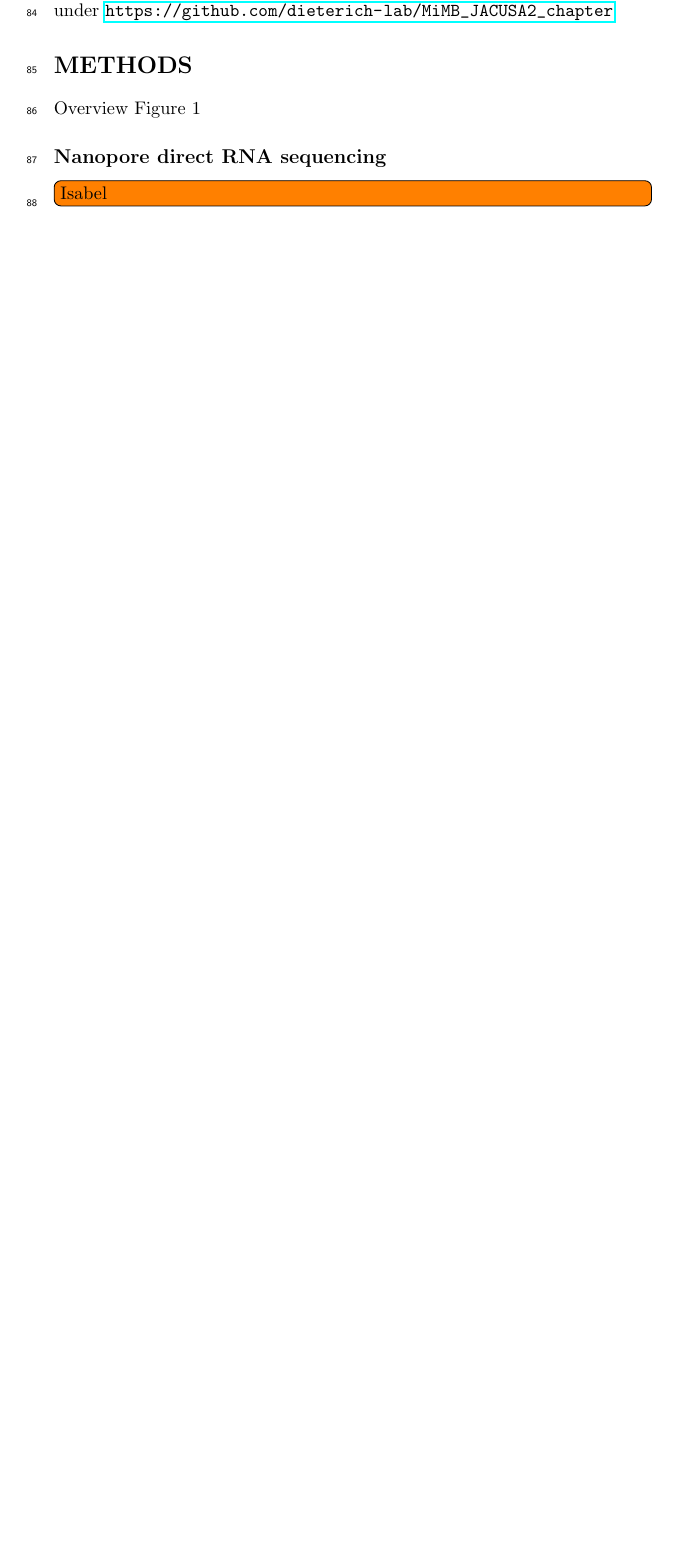
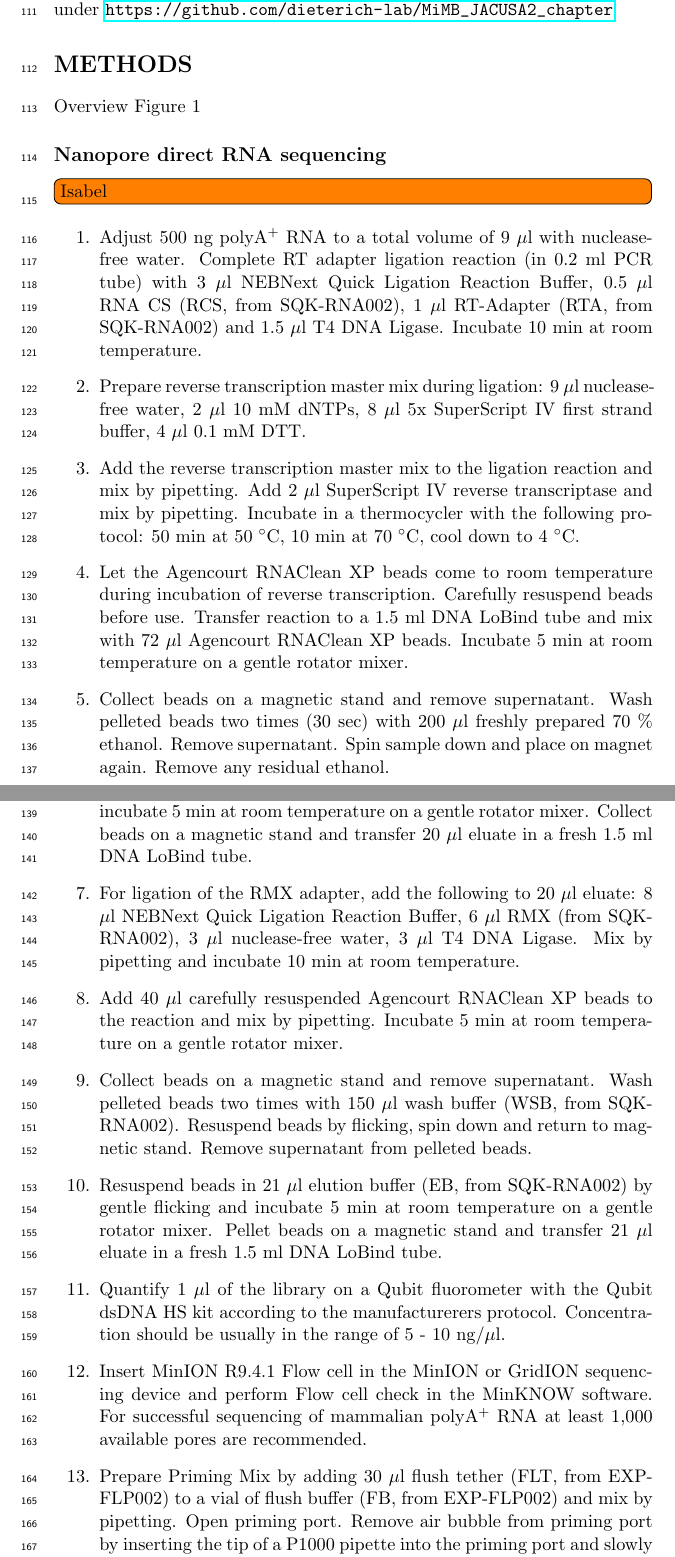
Before and after one commit to dieterich-lab/MiMB_JACUSA2_chapter, a LaTeX paper (manuscript/MiMB_JACUSA2.tex): part of page 3 of 9 before the commit and two parts of pages 4 and 5 of 12 after it, the two joined at a grey line, cut so that both start at the same text, the shorter picture padded with empty space. Compiled offline with pdfLaTeX.

Commit message:
added ONT seq protocol

```diff
--- a/manuscript/MiMB_JACUSA2.tex
+++ b/manuscript/MiMB_JACUSA2.tex
@@ -71,3 +106,29 @@ Our analysis workflow has few requirements, which are detailed in Table \ref{tab
 Overview Figure 1
 \subsection*{Nanopore direct RNA sequencing}
 \todo[inline]{Isabel}
+\begin{enumerate}
+\item Adjust 500 ng polyA\textsuperscript{+} RNA to a total volume of 9 $\mu$l with nuclease-free water. Complete RT adapter ligation reaction (in 0.2 ml PCR tube) with 3 $\mu$l NEBNext Quick Ligation Reaction Buffer, 0.5 $\mu$l RNA CS (RCS, from SQK-RNA002), 1 $\mu$l RT-Adapter (RTA, from SQK-RNA002) and 1.5 $\mu$l T4 DNA Ligase. Incubate 10 min at room temperature.
+
+\item Prepare reverse transcription master mix during ligation: 9 $\mu$l nuclease-free water, 2 $\mu$l 10 mM dNTPs, 8 $\mu$l 5x SuperScript IV first strand buffer, 4 $\mu$l 0.1 mM DTT.
+
+\item Add the reverse transcription master mix to the ligation reaction and mix by pipetting. Add 2 $\mu$l SuperScript IV reverse transcriptase and mix by pipetting. Incubate in a thermocycler with the following protocol: 50 min at 50 $^{\circ}$C, 10 min at 70 $^{\circ}$C, cool down to 4 $^{\circ}$C.
+
+\item Let the Agencourt RNAClean XP beads come to room temperature during incubation of reverse transcription. Carefully resuspend beads before use. Transfer reaction to a 1.5 ml DNA LoBind tube and mix with 72 $\mu$l Agencourt RNAClean XP beads. Incubate 5 min at room temperature on a gentle rotator mixer.
+
+\item Collect beads on a magnetic stand and remove supernatant. Wash pelleted beads two times (30 sec) with 200 $\mu$l freshly prepared 70 \% ethanol. Remove supernatant. Spin sample down and place on magnet again. Remove any residual ethanol.
+
+\item Resuspend beads in 20 $\mu$l nuclease-free water by gentle flicking and incubate 5 min at room temperature on a gentle rotator mixer. Collect beads on a magnetic stand and transfer 20 $\mu$l eluate in a fresh 1.5 ml DNA LoBind tube.
+
+\item For ligation of the RMX adapter, add the following to 20 $\mu$l eluate: 8 $\mu$l NEBNext Quick Ligation Reaction Buffer, 6 $\mu$l RMX (from SQK-RNA002), 3 $\mu$l nuclease-free water, 3 $\mu$l T4 DNA Ligase. Mix by pipetting and incubate 10 min at room temperature.
+
+\item Add 40 $\mu$l carefully resuspended Agencourt RNAClean XP beads to the reaction and mix by pipetting. Incubate 5 min at room temperature on a gentle rotator mixer.
+
+\item Collect beads on a magnetic stand and remove supernatant. Wash pelleted beads two times with 150 $\mu$l wash buffer (WSB, from SQK-RNA002). Resuspend beads by flicking, spin down and return to magnetic stand. Remove supernatant from pelleted beads.
+
+\item Resuspend beads in 21 $\mu$l elution buffer (EB, from SQK-RNA002) by gentle flicking and incubate 5 min at room temperature on a gentle rotator mixer. Pellet beads on a magnetic stand and transfer 21 $\mu$l eluate in a fresh 1.5 ml DNA LoBind tube.
+
+\item Quantify 1 $\mu$l of the library on a Qubit fluorometer with the Qubit dsDNA HS kit according to the manufacturerers protocol. Concentration should be usually in the range of 5 - 10 ng/$\mu$l.
+
+\item Insert MinION R9.4.1 Flow cell in the MinION or GridION sequencing device and perform Flow cell check in the MinKNOW software. For successful sequencing of mammalian polyA\textsuperscript{+} RNA at least 1,000 available pores are recommended.
+
+\item Prepare Priming Mix by adding 30 $\mu$l flush tether (FLT, from EXP-FLP002) to a vial of flush buffer (FB, from EXP-FLP002) and mix by pipetting. Open priming port. Remove air bubble from priming port by inserting the tip of a P1000 pipette into the priming port and slowly dialing up, until a small volume of storage buffer enters the pipette tip. Load 800 $\mu$l Priming Mix via the priming port and carefully avoid introduction of air bubbles. Close the priming port and wait for 5 min.
```
Also changed, not shown: manuscript/MiMB_JACUSA2.pdf (added), manuscript/MiMB_JACUSA2.tex (42 more changed lines).
